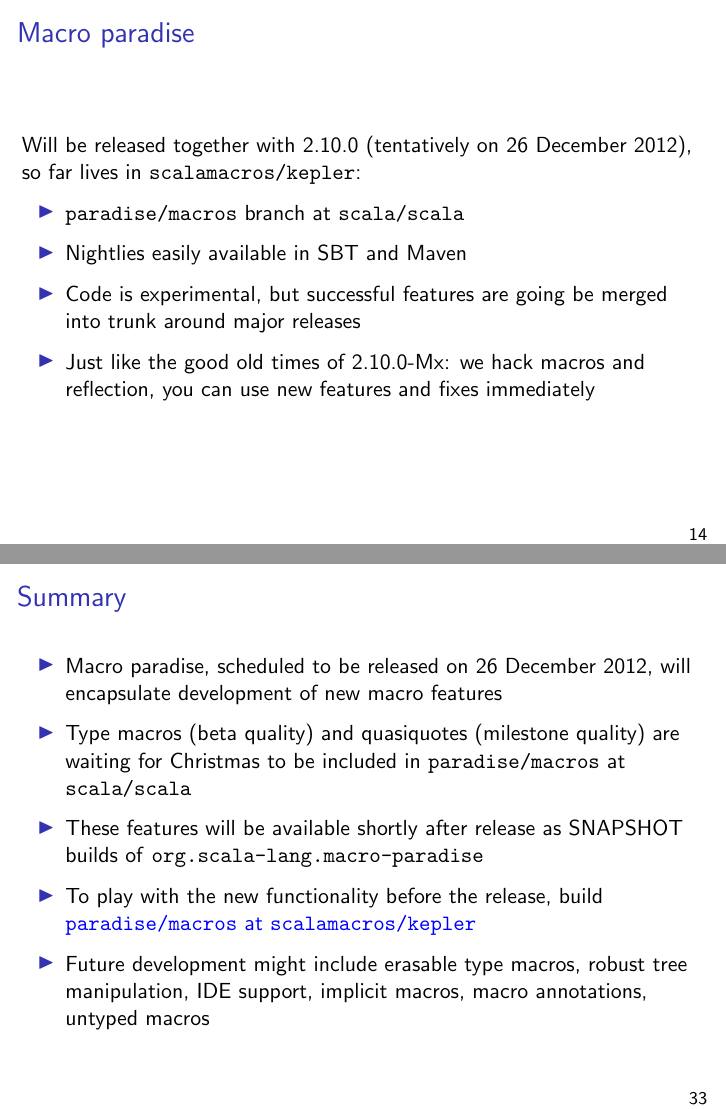
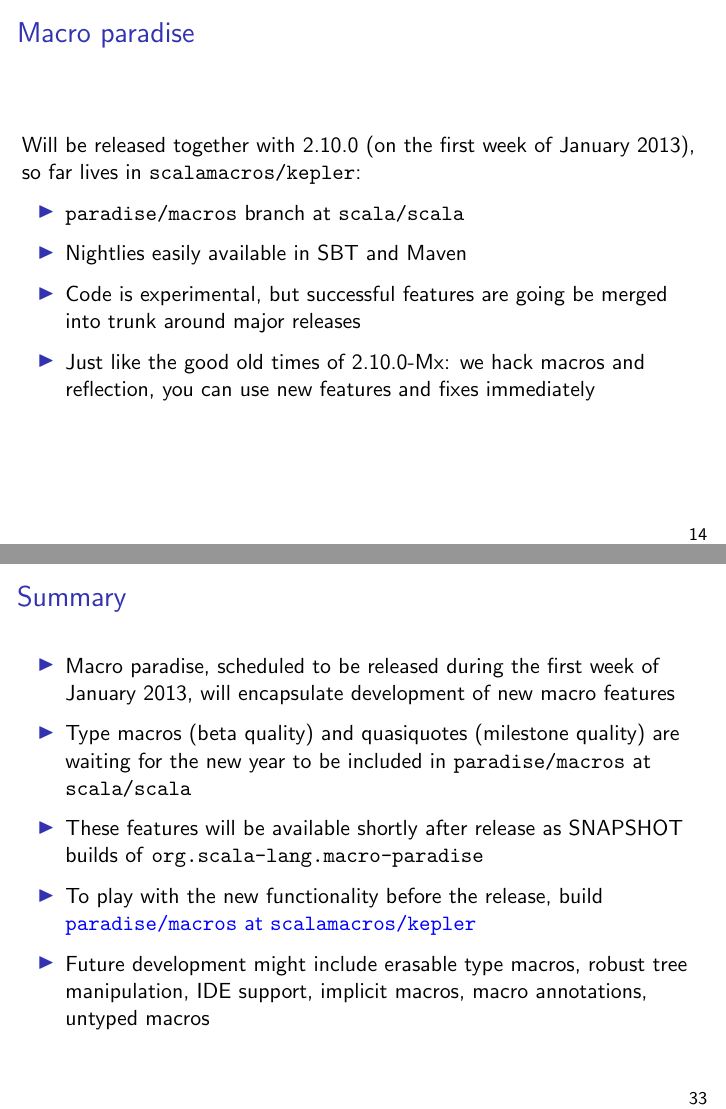
Before and after one commit to scalamacros/scalamacros.github.com, LaTeX slides (talks/2012-12-18-MacroParadise.tex): pages 14 and 33 of 33, joined at a grey line. Compiled offline with pdfLaTeX.

Commit message:
updated the release date

```diff
--- a/talks/2012-12-18-MacroParadise.tex
+++ b/talks/2012-12-18-MacroParadise.tex
@@ -195,7 +195,7 @@ Since our last report in November, we have made progress
 \begin{frame}[fragile]
 \frametitle{Macro paradise}
 
-Will be released together with 2.10.0 (tentatively on 26 December 2012), so far lives in \texttt{scalamacros/kepler}:
+Will be released together with 2.10.0 (on the first week of January 2013), so far lives in \texttt{scalamacros/kepler}:
 
 \begin{itemize}
 \item \texttt{paradise/macros} branch at \texttt{scala/scala}
@@ -485,8 +485,8 @@ def forAllMatches(pattern: String, f: _): Unit = macro impl
 \frametitle{Summary}
 
 \begin{itemize}
-\item Macro paradise, scheduled to be released on 26 December 2012, will encapsulate development of new macro features
-\item Type macros (beta quality) and quasiquotes (milestone quality) are waiting for Christmas to be included in \texttt{paradise/macros} at \texttt{scala/scala}
+\item Macro paradise, scheduled to be released during the first week of January 2013, will encapsulate development of new macro features
+\item Type macros (beta quality) and quasiquotes (milestone quality) are waiting for the new year to be included in \texttt{paradise/macros} at \texttt{scala/scala}
 \item These features will be available shortly after release as SNAPSHOT builds of \texttt{org.scala-lang.macro-paradise}
 \item To play with the new functionality before the release, build \text{\color{blue}\href{https://github.com/scalamacros/kepler/tree/paradise/macros}{\texttt{paradise/macros} at \texttt{scalamacros/kepler}}}
 \item Future development might include erasable type macros, robust tree manipulation, IDE support, implicit macros, macro annotations, untyped macros
```
Also changed, not shown: talks/2012-12-18-MacroParadise.pdf.
